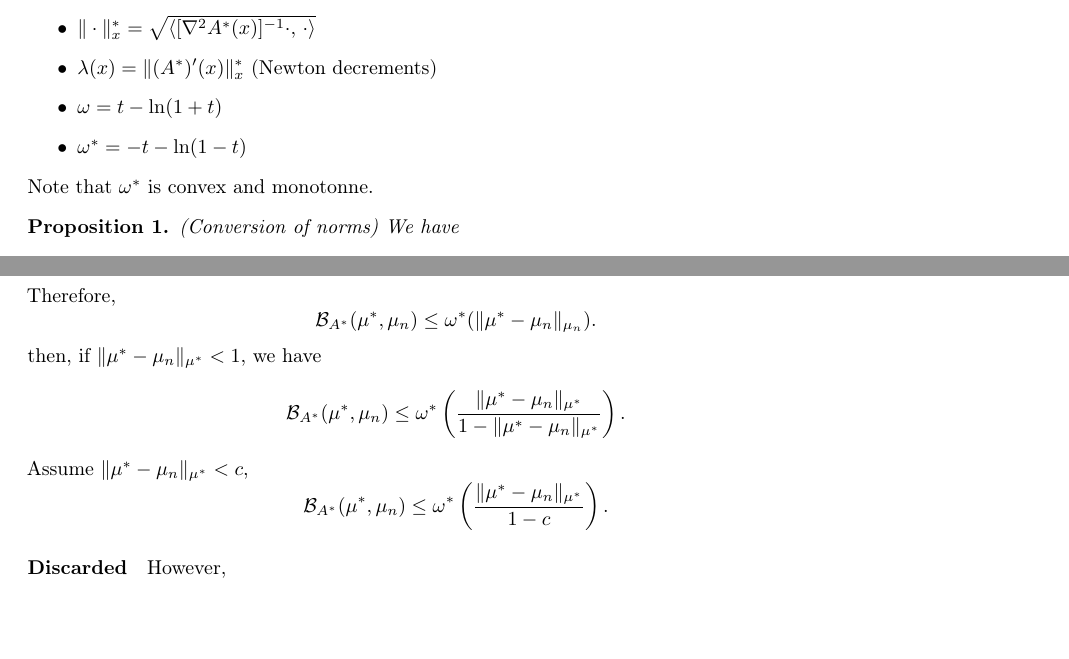
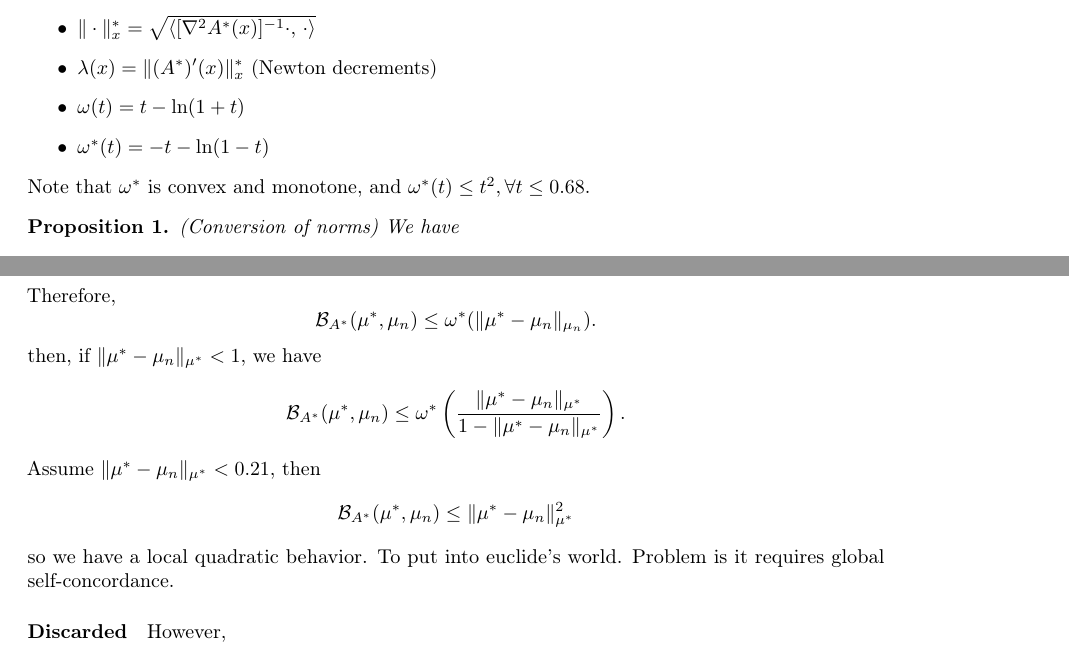
Before and after one commit to remilepriol/MAP-convergence-latex, a LaTeX document (main.tex): two parts of pages 37 and 38 of 38, joined at a grey line, cut so that both start at the same text, the shorter picture padded with empty space. Compiled offline with pdfLaTeX.

Commit message:
Close self-concordance discussion

```diff
--- a/main.tex
+++ b/main.tex
@@ -1812,10 +1812,10 @@ We first assume that $A^*$ is self-concordant.
     \item $\|\cdot\|_x = \sqrt{ \langle \nabla^2A^*(x)\cdot,\, \cdot \rangle }$
     \item $\|\cdot\|_x^*= \sqrt{ \langle [\nabla^2A^*(x)]^{-1}\cdot,\, \cdot \rangle }$
     \item $\lambda(x) = \|(A^*)'(x)\|_x^*$ (Newton decrements)
-    \item $\omega = t-\ln (1+t)$
-    \item $\omega^* = -t-\ln(1-t)$
+    \item $\omega(t) = t-\ln (1+t)$
+    \item $\omega^*(t) = -t-\ln(1-t)$
 \end{itemize}
-Note that $\omega^*$ is convex and monotonne.
+Note that $\omega^*$ is convex and monotone, and $\omega^*(t) \leq t^2, \forall t\leq 0.68$.
 
 \begin{proposition}
     (Conversion of norms) We have
@@ -1852,10 +1852,11 @@ then, if $\|\mu^*-\mu_n\|_{\mu^*} < 1$, we have
 \[
     \mathcal{B}_{A^*}(\mu^*,\mu_n) \leq \omega^*\left(\frac{\|\mu^*-\mu_n\|_{\mu^*}}{1-\|\mu^*-\mu_n\|_{\mu^*}}\right) .
 \]
-Assume $\|\mu^*-\mu_n\|_{\mu^*} < c$,
+Assume $\|\mu^*-\mu_n\|_{\mu^*} < 0.21$, then
 \[
-    \mathcal{B}_{A^*}(\mu^*,\mu_n) \leq \omega^*\left(\frac{\|\mu^*-\mu_n\|_{\mu^*}}{1-c}\right) .
+    \bregmanconj(\mu^*,\mu_n) \leq \|\mu^*-\mu_n\|_{\mu^*}^2
 \]
+so we have a local quadratic behavior. To put into euclide's world. Problem is it requires global self-concordance.
 
 \paragraph{Discarded}
 However,
```
Also changed, not shown: main.tex (4 more changed lines).
